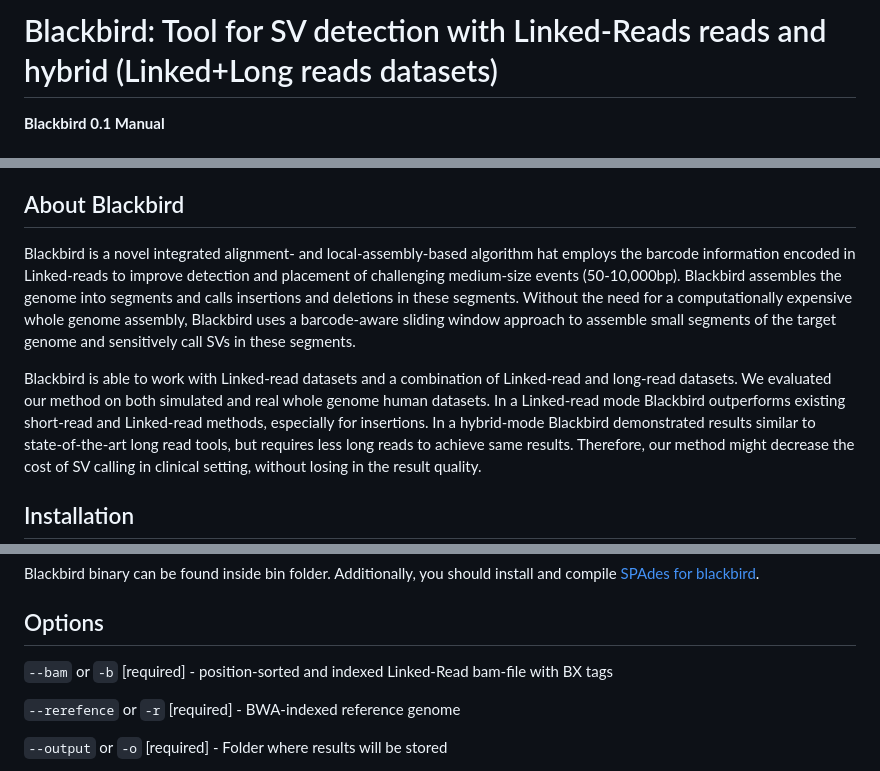
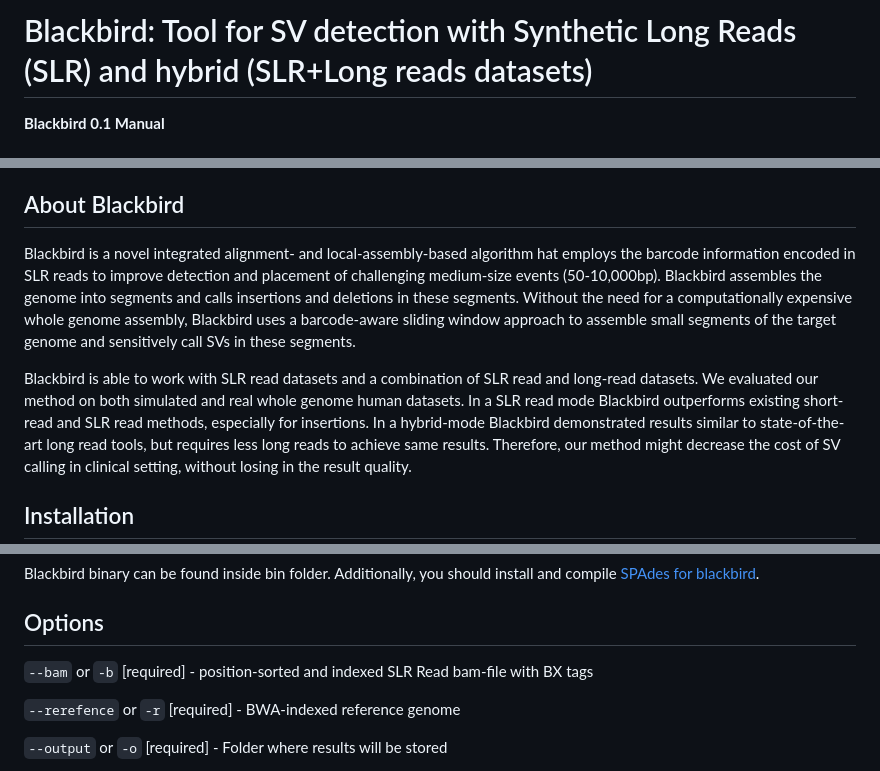
Before and after one commit to 1dayac/Blackbird, a Markdown page: README.md, 3 parts joined by grey strips. GitHub-like rendering.

```diff
--- a/README.md
+++ b/README.md
@@ -1,4 +1,4 @@
-Blackbird: Tool for SV detection with Linked-Reads reads and hybrid (Linked+Long reads datasets)
+Blackbird: Tool for SV detection with Synthetic Long Reads (SLR) and hybrid (SLR+Long reads datasets)
 ======
 <font size=20>__Blackbird 0.1 Manual__</font>
 
@@ -15,17 +15,17 @@ Blackbird: Tool for SV detection with Linked-Reads reads and hybrid (Linked+Long
 
 ## About Blackbird
 
-Blackbird is a novel integrated alignment- and local-assembly-based algorithm hat employs the barcode information encoded in Linked-reads to improve
+Blackbird is a novel integrated alignment- and local-assembly-based algorithm hat employs the barcode information encoded in SLR reads to improve
 detection and placement of challenging medium-size events (50-10,000bp).
 Blackbird assembles the genome into segments and calls insertions and deletions in these segments. Without the need
 for a computationally expensive whole genome assembly, Blackbird uses a barcode-aware
 sliding window approach to assemble small segments of the target genome and sensitively call
 SVs in these segments.
 
-Blackbird is able to work with Linked-read datasets and a combination of Linked-read
+Blackbird is able to work with SLR read datasets and a combination of SLR read
 and long-read datasets. We evaluated our method on both simulated and real whole genome
-human datasets. In a Linked-read mode Blackbird outperforms existing short-read and
-Linked-read methods, especially for insertions. In a hybrid-mode Blackbird demonstrated
+human datasets. In a SLR read mode Blackbird outperforms existing short-read and
+SLR read methods, especially for insertions. In a hybrid-mode Blackbird demonstrated
 results similar to state-of-the-art long read tools, but requires less long reads to achieve same
 results. Therefore, our method might decrease the cost of SV calling in clinical
 setting, without losing in the result quality.
@@ -44,7 +44,7 @@ Blackbird binary can be found inside bin folder. Additionally, you should instal
 
 ## Options
 
-`--bam` or `-b` [required] - position-sorted and indexed Linked-Read bam-file with BX tags
+`--bam` or `-b` [required] - position-sorted and indexed SLR Read bam-file with BX tags
 
 `--rerefence` or `-r` [required] - BWA-indexed reference genome
 
```
Also changed, not shown: other parts of README.md (+0 -2 lines).
